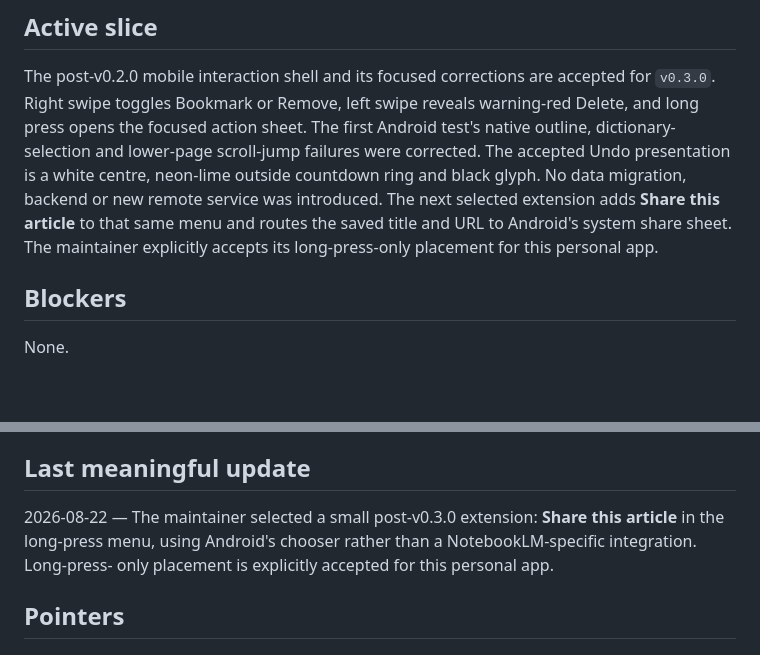
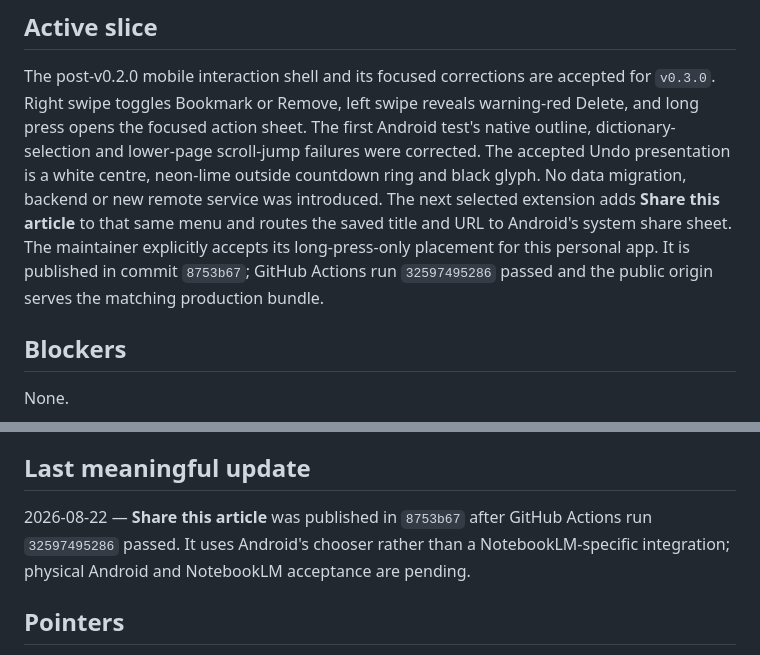
Before and after one commit to gromitski/laters, a Markdown page: memory/now.md, 2 parts joined by grey strips. GitHub-like rendering; blank space fills up the shorter version.

```diff
--- a/memory/now.md
+++ b/memory/now.md
@@ -67,7 +67,8 @@ lower-page scroll-jump failures were corrected. The accepted Undo presentation i
 neon-lime outside countdown ring and black glyph. No data migration, backend or new remote service
 was introduced. The next selected extension adds **Share this article** to that same menu and routes
 the saved title and URL to Android's system share sheet. The maintainer explicitly accepts its
-long-press-only placement for this personal app.
+long-press-only placement for this personal app. It is published in commit `8753b67`; GitHub Actions
+run `32597495286` passed and the public origin serves the matching production bundle.
 
 ## Blockers
 
@@ -86,9 +87,9 @@ representative public article, and that cancelling returns safely to Laters.
 
 ## Last meaningful update
 
-2026-08-22 — The maintainer selected a small post-v0.3.0 extension: **Share this article** in the
-long-press menu, using Android's chooser rather than a NotebookLM-specific integration. Long-press-
-only placement is explicitly accepted for this personal app.
+2026-08-22 — **Share this article** was published in `8753b67` after GitHub Actions run `32597495286`
+passed. It uses Android's chooser rather than a NotebookLM-specific integration; physical Android and
+NotebookLM acceptance are pending.
 
 ## Pointers
 
```
Also changed, not shown: docs/planning/mobile-interaction-shell-plan.md (+2 -0 lines).
